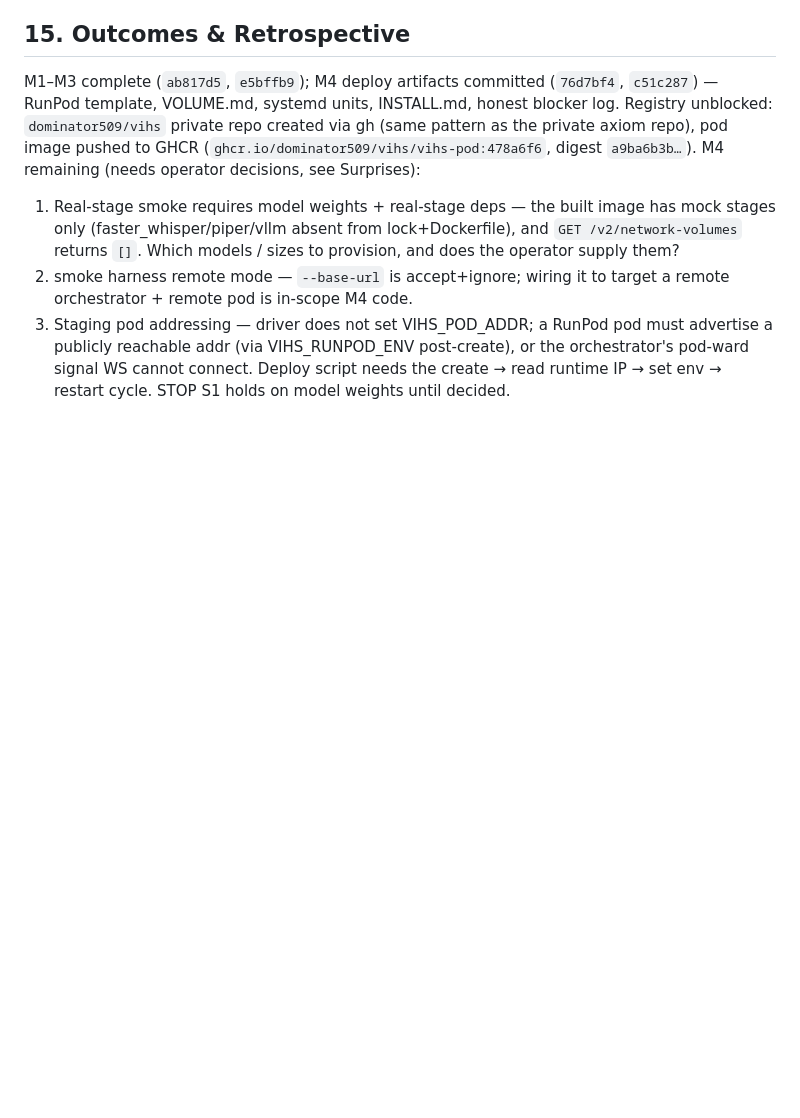
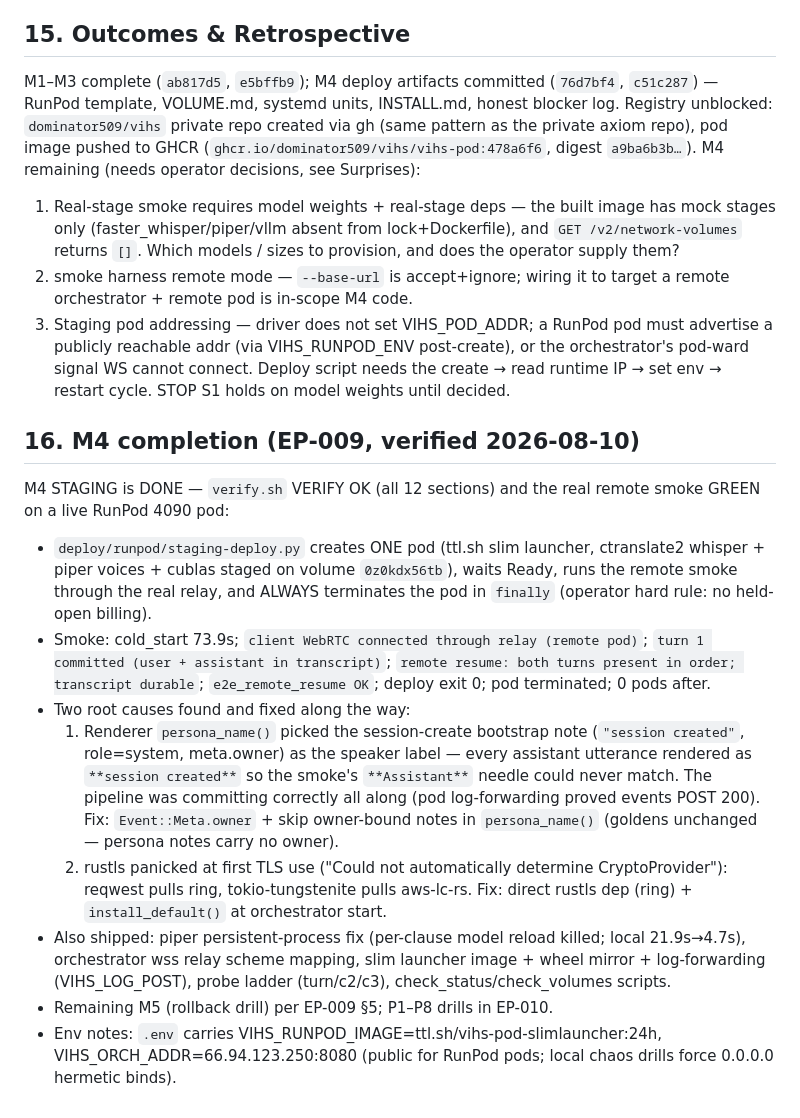
Before and after one commit to dominator509/vihs, a Markdown page: .agent/execplans/EP-009-deployment-and-release.md, the part around one of its changes. Rendered like a GitHub page; blank space fills up the shorter version.

Commit message:
EP-009 M4: mark M4 DONE — staging smoke green, root causes + evidence logged

```diff
--- a/.agent/execplans/EP-009-deployment-and-release.md
+++ b/.agent/execplans/EP-009-deployment-and-release.md
@@ -148,3 +148,35 @@ M4 remaining (needs operator decisions, see Surprises):
    orchestrator's pod-ward signal WS cannot connect. Deploy script needs the
    create → read runtime IP → set env → restart cycle.
 STOP S1 holds on model weights until decided.
+
+## 16. M4 completion (EP-009, verified 2026-08-10)
+M4 STAGING is DONE — `verify.sh` VERIFY OK (all 12 sections) and the real
+remote smoke GREEN on a live RunPod 4090 pod:
+- `deploy/runpod/staging-deploy.py` creates ONE pod (ttl.sh slim launcher,
+  ctranslate2 whisper + piper voices + cublas staged on volume `0z0kdx56tb`),
+  waits Ready, runs the remote smoke through the real relay, and ALWAYS
+  terminates the pod in `finally` (operator hard rule: no held-open billing).
+- Smoke: cold_start 73.9s; `client WebRTC connected through relay (remote
+  pod)`; `turn 1 committed (user + assistant in transcript)`; `remote resume:
+  both turns present in order; transcript durable`; `e2e_remote_resume OK`;
+  deploy exit 0; pod terminated; 0 pods after.
+- Two root causes found and fixed along the way:
+  1. Renderer `persona_name()` picked the session-create bootstrap note
+     (`"session created"`, role=system, meta.owner) as the speaker label —
+     every assistant utterance rendered as `**session created**` so the
+     smoke's `**Assistant**` needle could never match. The pipeline was
+     committing correctly all along (pod log-forwarding proved events POST
+     200). Fix: `Event::Meta.owner` + skip owner-bound notes in
+     `persona_name()` (goldens unchanged — persona notes carry no owner).
+  2. rustls panicked at first TLS use ("Could not automatically determine
+     CryptoProvider"): reqwest pulls ring, tokio-tungstenite pulls
+     aws-lc-rs. Fix: direct rustls dep (ring) + `install_default()` at
+     orchestrator start.
+- Also shipped: piper persistent-process fix (per-clause model reload
+  killed; local 21.9s→4.7s), orchestrator wss relay scheme mapping,
+  slim launcher image + wheel mirror + log-forwarding (VIHS_LOG_POST),
+  probe ladder (turn/c2/c3), check_status/check_volumes scripts.
+- Remaining M5 (rollback drill) per EP-009 §5; P1–P8 drills in EP-010.
+- Env notes: `.env` carries VIHS_RUNPOD_IMAGE=ttl.sh/vihs-pod-slimlauncher:24h,
+  VIHS_ORCH_ADDR=66.94.123.250:8080 (public for RunPod pods; local chaos
+  drills force 0.0.0.0 hermetic binds).
```
Also changed, not shown: other parts of .agent/execplans/EP-009-deployment-and-release.md (+1 -1 lines).
